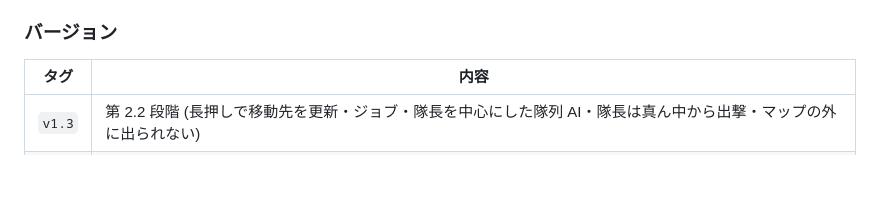
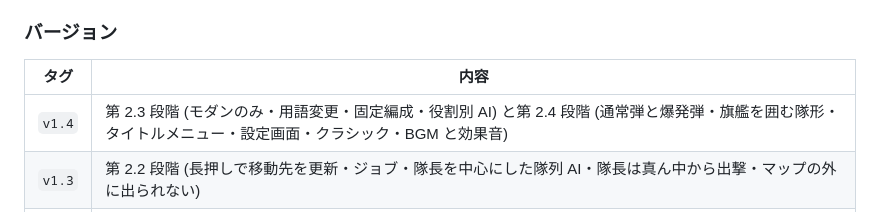
Before and after one commit to marusako/BUTTLESHIP, a Markdown page: DESIGN.md, the part around the change. Drawn GitHub-style; blank space fills up the shorter version.

Commit message:
DESIGN.md にバージョン v1.4 の対応を記載
Co-Authored-By: Claude Opus 5.5 <noreply@anthropic.com>

```diff
--- a/DESIGN.md
+++ b/DESIGN.md
@@ -350,6 +350,7 @@
 ### バージョン
 | タグ | 内容 |
 |---|---|
+| `v1.4` | 第 2.3 段階 (モダンのみ・用語変更・固定編成・役割別 AI) と第 2.4 段階 (通常弾と爆発弾・旗艦を囲む隊形・タイトルメニュー・設定画面・クラシック・BGM と効果音) |
 | `v1.3` | 第 2.2 段階 (長押しで移動先を更新・ジョブ・隊長を中心にした隊列 AI・隊長は真ん中から出撃・マップの外に出られない) |
 | `v1.2` | 第 2.1 段階 (原作の画面に合わせた配置・艦艇数 15000・COMMAND パネル) と、縦長マップ (2400 × 4800)・COMMAND と LOCATION の横並び |
 | `v1.1` | 第 2 段階 (大将戦・隠しコマンド・ミサイル・視点の回転・艦隊の向き) と、今後の計画の追加 |
```
